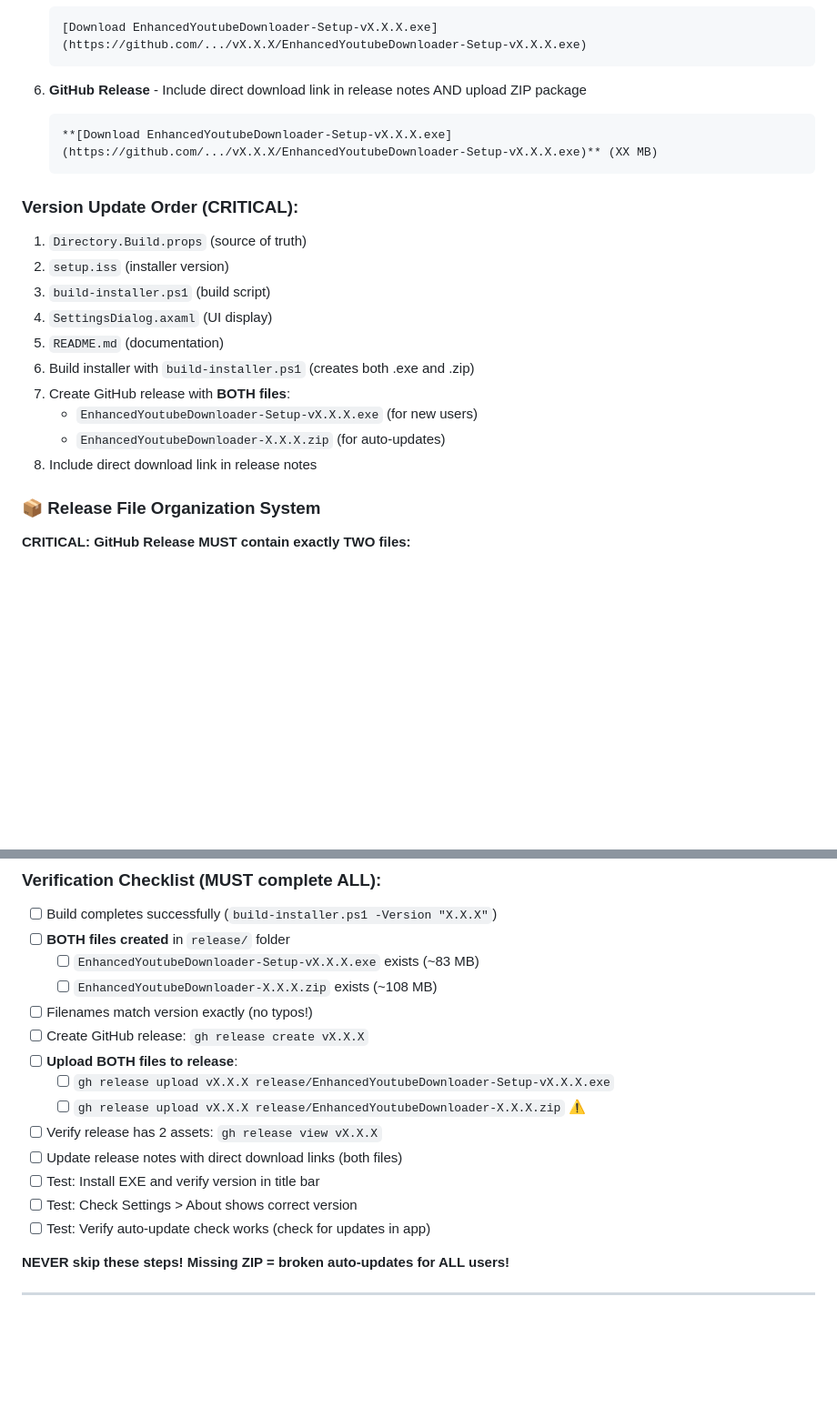
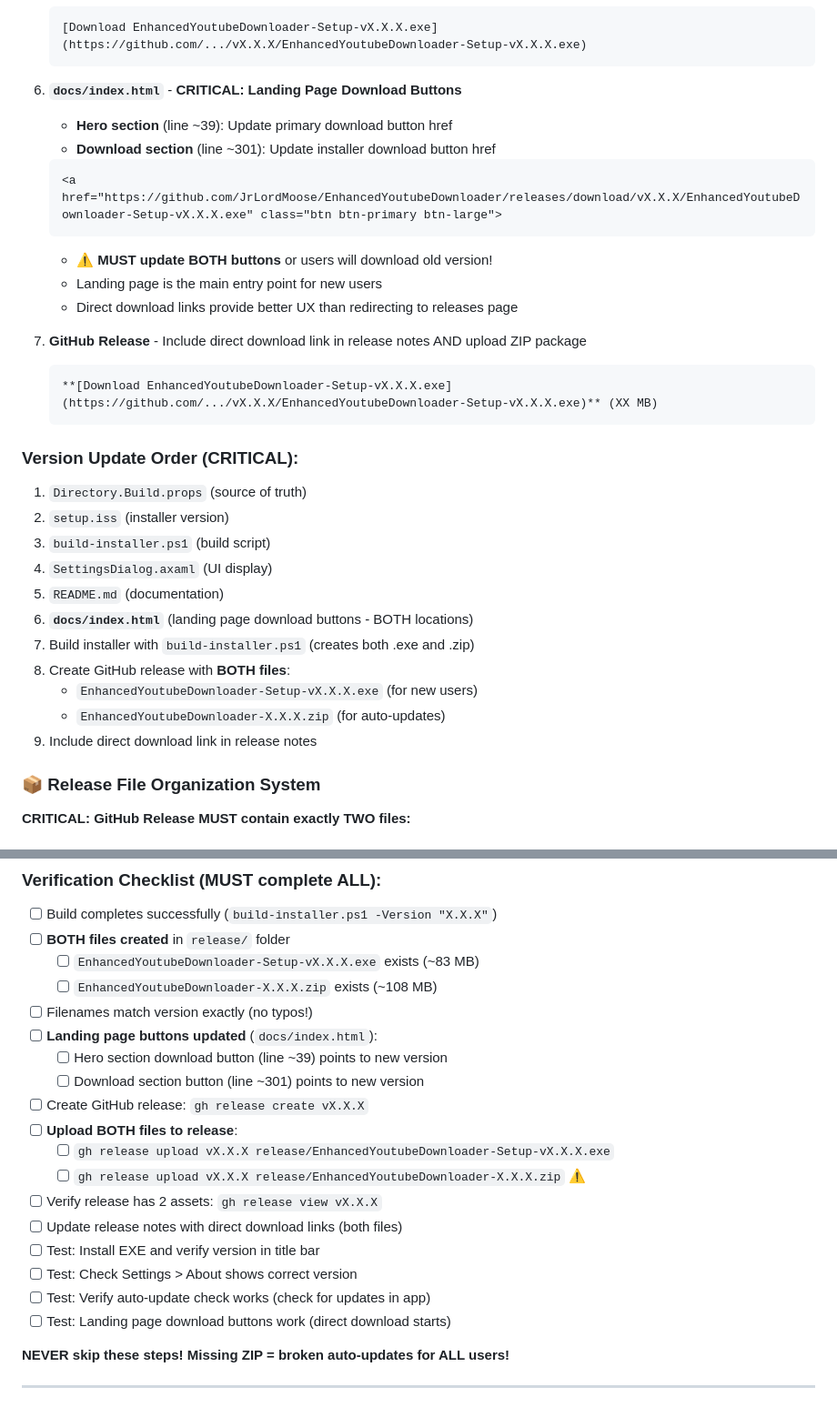
Before and after one commit to JrLordMoose/EnhancedYoutubeDownloader, a Markdown page: CLAUDE.md, 2 parts joined by grey strips. Shown at 91% size. Rendered like a GitHub page; blank space fills up the shorter version.

Commit message:
Add landing page download buttons to release checklist
Updated CLAUDE.md to include critical reminder about updating landing page download buttons:

Required Updates for Every Release:
- Added item #6: docs/index.html landing page download buttons (BOTH locations)
  - Hero section (line ~39)
  - Download section (line ~301)
  - WARNING: MUST update BOTH buttons or users download old version

Version Update Order:
- Added step 6: Update docs/index.html before building installer

Verification Checklist:
- Added checklist items for landing page button updates
- Added test: Verify landing page download buttons work (direct download starts)

This prevents the issue where landing page directs users to outdated installer versions while the actual release contains newer versions.

🤖 Generated with [Claude Code](https://claude.com/claude-code)

Co-Authored-By: Claude <noreply@anthropic.com>

````diff
--- a/CLAUDE.md
+++ b/CLAUDE.md
@@ -61,7 +61,17 @@ The build-installer.ps1 script creates BOTH files automatically. YOU MUST UPLOAD
    [Download EnhancedYoutubeDownloader-Setup-vX.X.X.exe](https://github.com/.../vX.X.X/EnhancedYoutubeDownloader-Setup-vX.X.X.exe)
    ```
 
-6. **GitHub Release** - Include direct download link in release notes AND upload ZIP package
+6. **`docs/index.html`** - **CRITICAL: Landing Page Download Buttons**
+   - **Hero section** (line ~39): Update primary download button href
+   - **Download section** (line ~301): Update installer download button href
+   ```html
+   <a href="https://github.com/JrLordMoose/EnhancedYoutubeDownloader/releases/download/vX.X.X/EnhancedYoutubeDownloader-Setup-vX.X.X.exe" class="btn btn-primary btn-large">
+   ```
+   - ⚠️ **MUST update BOTH buttons** or users will download old version!
+   - Landing page is the main entry point for new users
+   - Direct download links provide better UX than redirecting to releases page
+
+7. **GitHub Release** - Include direct download link in release notes AND upload ZIP package
    ```markdown
    **[Download EnhancedYoutubeDownloader-Setup-vX.X.X.exe](https://github.com/.../vX.X.X/EnhancedYoutubeDownloader-Setup-vX.X.X.exe)** (XX MB)
    ```
@@ -72,11 +82,12 @@ The build-installer.ps1 script creates BOTH files automatically. YOU MUST UPLOAD
 3. `build-installer.ps1` (build script)
 4. `SettingsDialog.axaml` (UI display)
 5. `README.md` (documentation)
-6. Build installer with `build-installer.ps1` (creates both .exe and .zip)
-7. Create GitHub release with **BOTH files**:
+6. **`docs/index.html`** (landing page download buttons - BOTH locations)
+7. Build installer with `build-installer.ps1` (creates both .exe and .zip)
+8. Create GitHub release with **BOTH files**:
    - `EnhancedYoutubeDownloader-Setup-vX.X.X.exe` (for new users)
    - `EnhancedYoutubeDownloader-X.X.X.zip` (for auto-updates)
-8. Include direct download link in release notes
+9. Include direct download link in release notes
 
 ### 📦 Release File Organization System
 
@@ -109,6 +120,9 @@ EnhancedYoutubeDownloader-X.X.X.zip
   - [ ] `EnhancedYoutubeDownloader-Setup-vX.X.X.exe` exists (~83 MB)
   - [ ] `EnhancedYoutubeDownloader-X.X.X.zip` exists (~108 MB)
 - [ ] Filenames match version exactly (no typos!)
+- [ ] **Landing page buttons updated** (`docs/index.html`):
+  - [ ] Hero section download button (line ~39) points to new version
+  - [ ] Download section button (line ~301) points to new version
 - [ ] Create GitHub release: `gh release create vX.X.X`
 - [ ] **Upload BOTH files to release**:
   - [ ] `gh release upload vX.X.X release/EnhancedYoutubeDownloader-Setup-vX.X.X.exe`
@@ -118,6 +132,7 @@ EnhancedYoutubeDownloader-X.X.X.zip
 - [ ] Test: Install EXE and verify version in title bar
 - [ ] Test: Check Settings > About shows correct version
 - [ ] Test: Verify auto-update check works (check for updates in app)
+- [ ] Test: Landing page download buttons work (direct download starts)
 
 **NEVER skip these steps! Missing ZIP = broken auto-updates for ALL users!**
 
````
